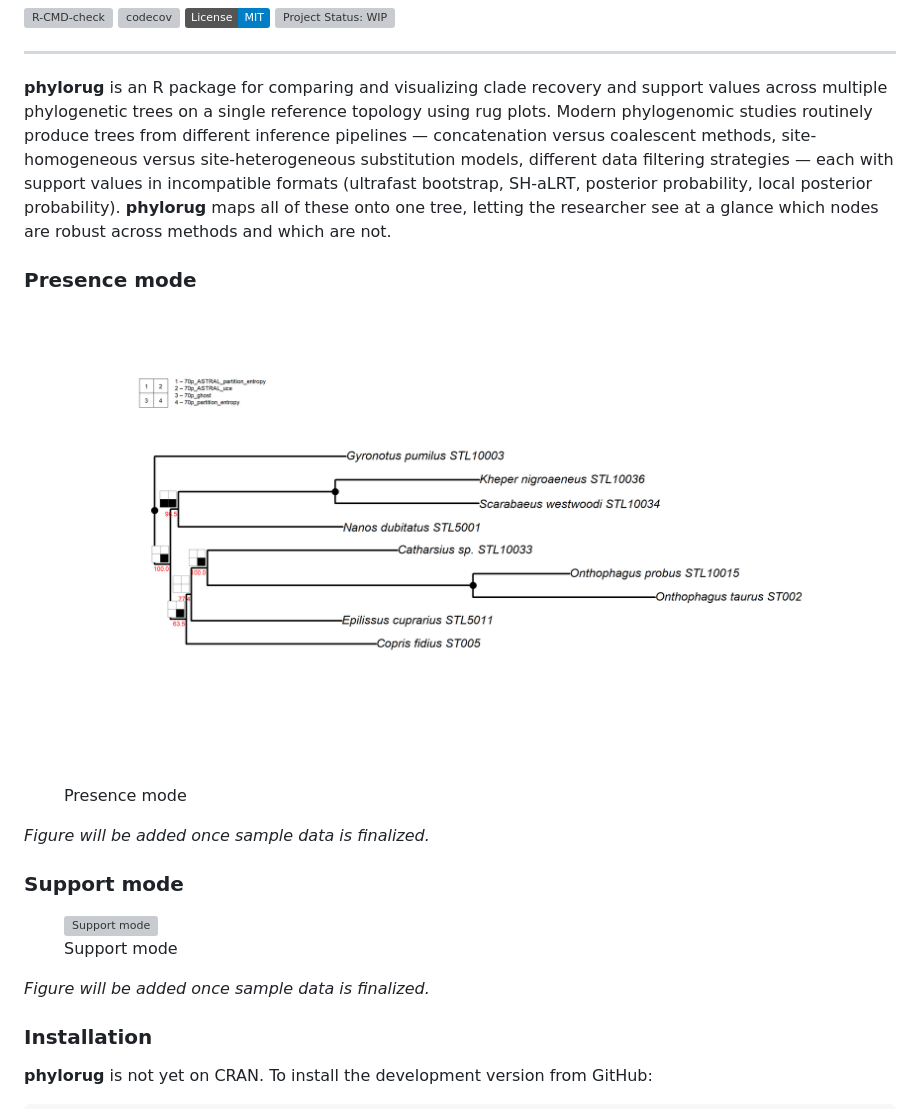
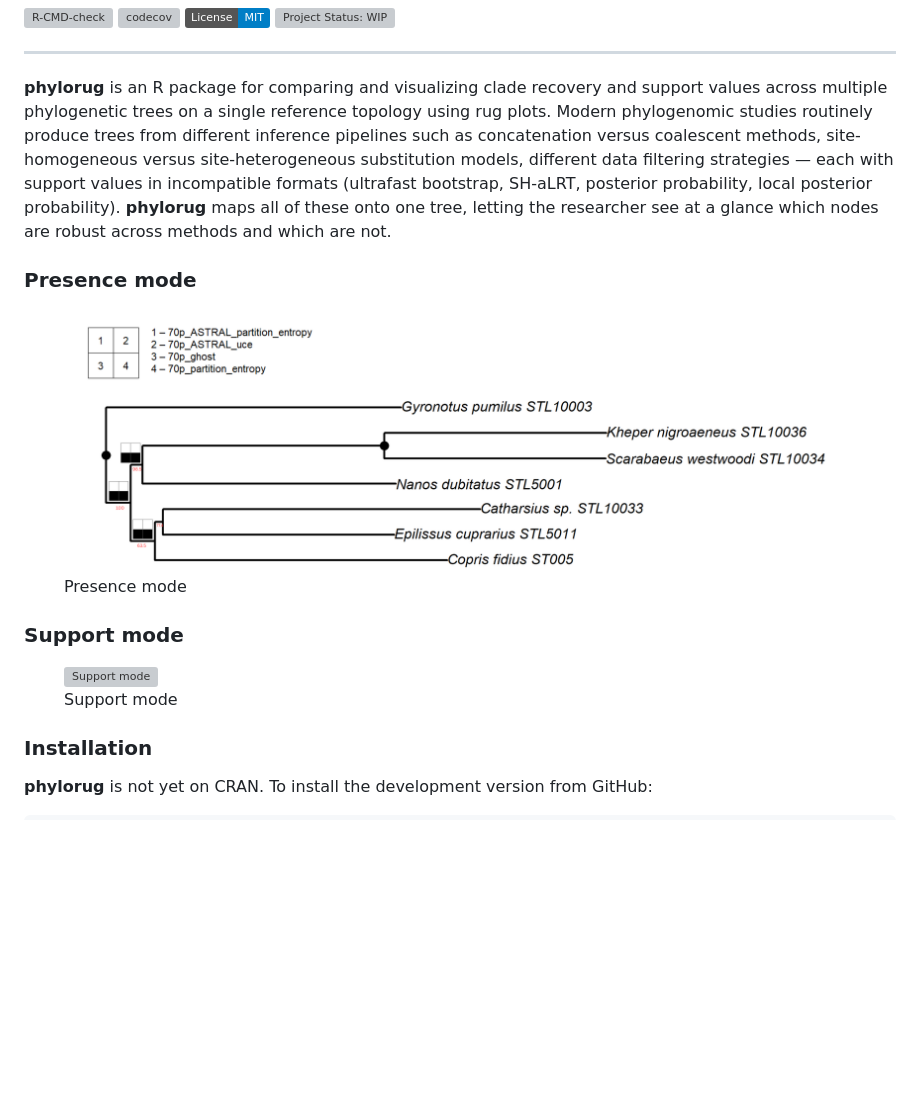
Before and after one commit to mdrifathahamed/phylorug, a Markdown page: README.md, the part around the change. GitHub-like rendering; pictures changed too: man/figures/README-presence.png; badges without logos; blank space fills up the shorter version; grey boxes are pictures that could not be loaded.

Commit message:
Update sample_trees to 7 taxa, add README with figures

```diff
--- a/README.md
+++ b/README.md
@@ -19,7 +19,7 @@ WIP](https://www.repostatus.org/badges/latest/wip.svg)](https://www.repostatus.o
 **phylorug** is an R package for comparing and visualizing clade
 recovery and support values across multiple phylogenetic trees on a
 single reference topology using rug plots. Modern phylogenomic studies
-routinely produce trees from different inference pipelines —
+routinely produce trees from different inference pipelines such as
 concatenation versus coalescent methods, site-homogeneous versus
 site-heterogeneous substitution models, different data filtering
 strategies — each with support values in incompatible formats (ultrafast
@@ -34,16 +34,12 @@ at a glance which nodes are robust across methods and which are not.
 <figcaption aria-hidden="true">Presence mode</figcaption>
 </figure>
 
-*Figure will be added once sample data is finalized.*
-
 ### Support mode
 
 <figure>
 <img src="man/figures/README-support.png" alt="Support mode" />
 <figcaption aria-hidden="true">Support mode</figcaption>
 </figure>
-
-*Figure will be added once sample data is finalized.*
 
 ### Installation
 
```
Also changed, not shown: 8 other files.
